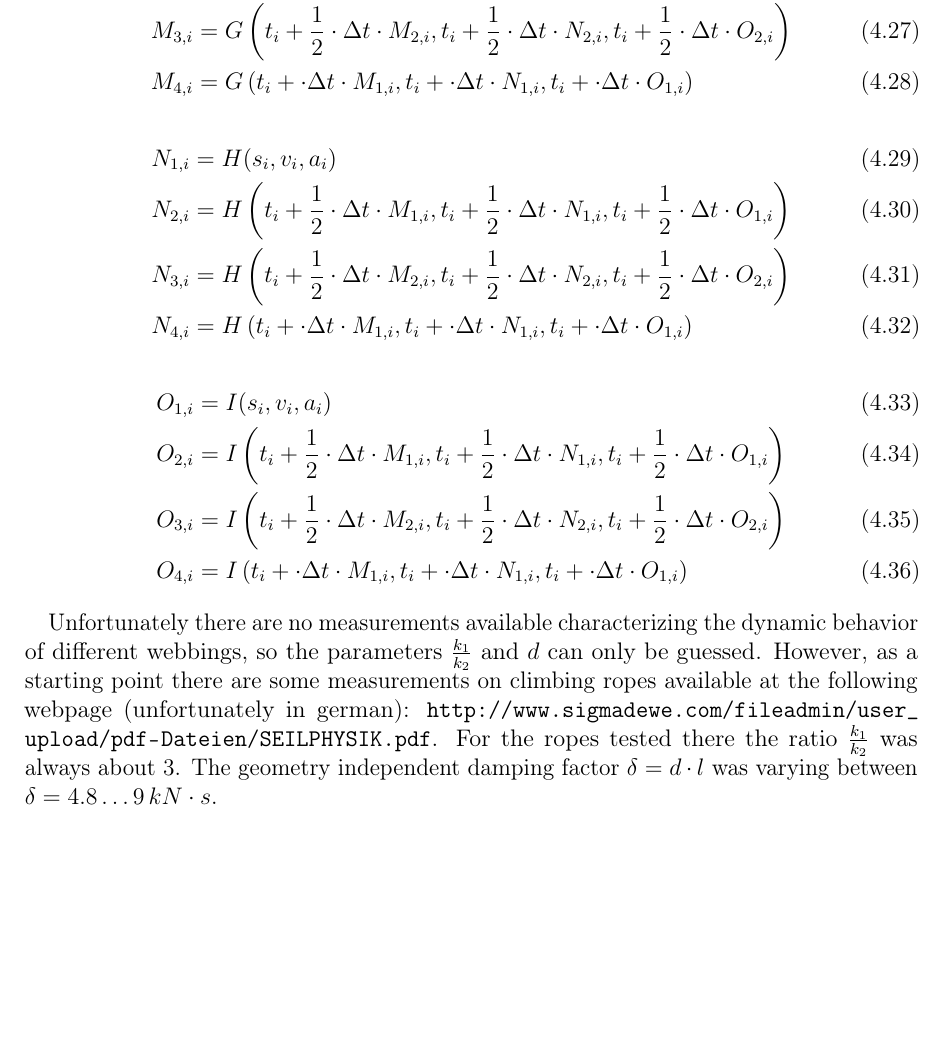
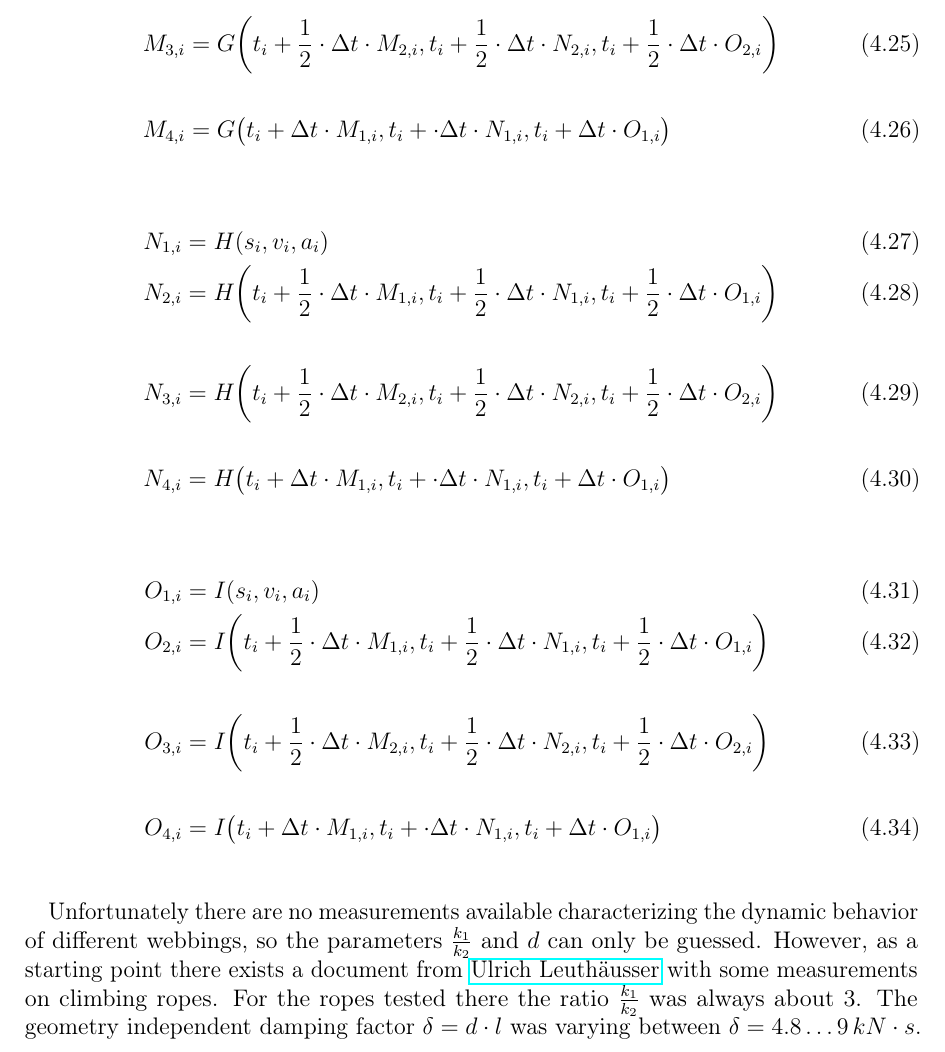
Before and after one commit to namlit/SlackforceDocumentation, a LaTeX document (slackforceDocumentation.tex, which reads dynamicForce.tex): part of page 15 of 15, cut so that both start at the same text, the shorter picture padded with empty space. Compiled offline with pdfLaTeX.

```diff
--- a/dynamicForce.tex
+++ b/dynamicForce.tex
@@ -122,24 +125,24 @@
 with
 
 \begin{align}
-	M_{1,i} &= G(s_i, v_i, a_i) \\
-	M_{2,i} &= G \left(t_i + \frac{1}{2} \cdot \Delta t \cdot M_{1,i}, t_i + \frac{1}{2} \cdot \Delta t \cdot N_{1,i}, t_i + \frac{1}{2} \cdot \Delta t \cdot O_{1,i}\right) \\
-	M_{3,i} &= G \left(t_i + \frac{1}{2} \cdot \Delta t \cdot M_{2,i}, t_i + \frac{1}{2} \cdot \Delta t \cdot N_{2,i}, t_i + \frac{1}{2} \cdot \Delta t \cdot O_{2,i}\right) \\
-	M_{4,i} &= G \left(t_i + \cdot \Delta t \cdot M_{1,i}, t_i + \cdot \Delta t \cdot N_{1,i}, t_i +\cdot \Delta t \cdot O_{1,i}\right)
+M_{1,i} &= G(s_i, v_i, a_i) \\
+M_{2,i} &\begin{multlined}[t]= G \biggl(t_i + \frac{1}{2} \cdot \Delta t \cdot M_{1,i}, t_i + \frac{1}{2} \cdot \Delta t \cdot N_{1,i}, t_i + \insertForSmartphone{\\} \frac{1}{2} \cdot \Delta t \cdot O_{1,i}\biggr) \\\end{multlined} \\
+M_{3,i} &\begin{multlined}[t]= G \biggl(t_i + \frac{1}{2} \cdot \Delta t \cdot M_{2,i}, t_i + \frac{1}{2} \cdot \Delta t \cdot N_{2,i}, t_i + \insertForSmartphone{\\} \frac{1}{2} \cdot \Delta t \cdot O_{2,i}\biggr) \\ \end{multlined} \\
+M_{4,i} &\begin{multlined}[t]= G \bigl(t_i +  \Delta t \cdot M_{1,i}, t_i + \cdot \Delta t \cdot N_{1,i}, t_i + \insertForSmartphone{\\} \Delta t \cdot O_{1,i}\bigr)\\ \end{multlined}
 \end{align}
 \begin{align}
 N_{1,i} &= H(s_i, v_i, a_i) \\
-N_{2,i} &= H \left(t_i + \frac{1}{2} \cdot \Delta t \cdot M_{1,i}, t_i + \frac{1}{2} \cdot \Delta t \cdot N_{1,i}, t_i + \frac{1}{2} \cdot \Delta t \cdot O_{1,i}\right) \\
-N_{3,i} &= H \left(t_i + \frac{1}{2} \cdot \Delta t \cdot M_{2,i}, t_i + \frac{1}{2} \cdot \Delta t \cdot N_{2,i}, t_i + \frac{1}{2} \cdot \Delta t \cdot O_{2,i}\right) \\
-N_{4,i} &= H \left(t_i + \cdot \Delta t \cdot M_{1,i}, t_i + \cdot \Delta t \cdot N_{1,i}, t_i +\cdot \Delta t \cdot O_{1,i}\right)
+N_{2,i} &\begin{multlined}[t]= H \biggl(t_i + \frac{1}{2} \cdot \Delta t \cdot M_{1,i}, t_i + \frac{1}{2} \cdot \Delta t \cdot N_{1,i}, t_i + \insertForSmartphone{\\} \frac{1}{2} \cdot \Delta t \cdot O_{1,i}\biggr)\\ \end{multlined} \\
+N_{3,i} &\begin{multlined}[t]= H \biggl(t_i + \frac{1}{2} \cdot \Delta t \cdot M_{2,i}, t_i + \frac{1}{2} \cdot \Delta t \cdot N_{2,i}, t_i + \insertForSmartphone{\\} \frac{1}{2} \cdot \Delta t \cdot O_{2,i}\biggr)\\ \end{multlined} \\
+N_{4,i} &\begin{multlined}[t]= H \bigl(t_i + \Delta t \cdot M_{1,i}, t_i + \cdot \Delta t \cdot N_{1,i}, t_i + \insertForSmartphone{\\} \Delta t \cdot O_{1,i}\bigr)\\ \end{multlined}
 \end{align}
 \begin{align}
-O_{1,i} &= I(s_i, v_i, a_i) \\
-O_{2,i} &= I \left(t_i + \frac{1}{2} \cdot \Delta t \cdot M_{1,i}, t_i + \frac{1}{2} \cdot \Delta t \cdot N_{1,i}, t_i + \frac{1}{2} \cdot \Delta t \cdot O_{1,i}\right) \\
-O_{3,i} &= I \left(t_i + \frac{1}{2} \cdot \Delta t \cdot M_{2,i}, t_i + \frac{1}{2} \cdot \Delta t \cdot N_{2,i}, t_i + \frac{1}{2} \cdot \Delta t \cdot O_{2,i}\right) \\
-O_{4,i} &= I \left(t_i + \cdot \Delta t \cdot M_{1,i}, t_i + \cdot \Delta t \cdot N_{1,i}, t_i +\cdot \Delta t \cdot O_{1,i}\right)
+O_{1,i} &= I (s_i, v_i, a_i) \\
+O_{2,i} &\begin{multlined}[t]= I \biggl(t_i + \frac{1}{2} \cdot \Delta t \cdot M_{1,i}, t_i + \frac{1}{2} \cdot \Delta t \cdot N_{1,i}, t_i + \insertForSmartphone{\\} \frac{1}{2} \cdot \Delta t \cdot O_{1,i}\biggr)\ \\ \end{multlined} \\
+O_{3,i} &\begin{multlined}[t]= I \biggl(t_i + \frac{1}{2} \cdot \Delta t \cdot M_{2,i}, t_i + \frac{1}{2} \cdot \Delta t \cdot N_{2,i}, t_i + \insertForSmartphone{\\} \frac{1}{2} \cdot \Delta t \cdot O_{2,i}\biggr)\\ \end{multlined} \\
+O_{4,i} &\begin{multlined}[t]= I \bigl(t_i +  \Delta t \cdot M_{1,i}, t_i + \cdot \Delta t \cdot N_{1,i}, t_i + \insertForSmartphone{\\} \Delta t \cdot O_{1,i}\bigr)\\ \end{multlined}
 \end{align}
 
 
-Unfortunately there are no measurements available characterizing the dynamic behavior of different webbings, so the parameters $\frac{k_1}{k_2}$ and $d$ can only be guessed. However, as a starting point there are some measurements on climbing ropes available at the following webpage (unfortunately in german): \url{http://www.sigmadewe.com/fileadmin/user_upload/pdf-Dateien/SEILPHYSIK.pdf}.
+Unfortunately there are no measurements available characterizing the dynamic behavior of different webbings, so the parameters $\frac{k_1}{k_2}$ and $d$ can only be guessed. However, as a starting point there exists a document from \href{http://www.sigmadewe.com/fileadmin/user\_upload/pdf-Dateien/SEILPHYSIK.pdf}{Ulrich Leuthäusser} with some measurements on climbing ropes.
 For the ropes tested there the ratio $\frac{k_1}{k_2}$ was always about $3$. The geometry independent damping factor $\delta = d \cdot l$ was varying between $\delta = 4.8 \dots 9\,kN\cdot s$.
--- a/slackforceDocumentation.tex
+++ b/slackforceDocumentation.tex
@@ -17,7 +17,7 @@
 \usepackage{marvosym}
 \usepackage{mathtools}
 \usepackage{microtype}
-\usepackage[hidelinks]{hyperref}
+\usepackage[colorlinks=false]{hyperref}
 \usepackage{setspace}
 \usepackage{subcaption}
 \usepackage{tabu}
```
Also changed, not shown: slackforceDocumentation.pdf, slackforceDocumentationSmartphone.pdf (added), dynamicForce.tex (9 more changed lines).
